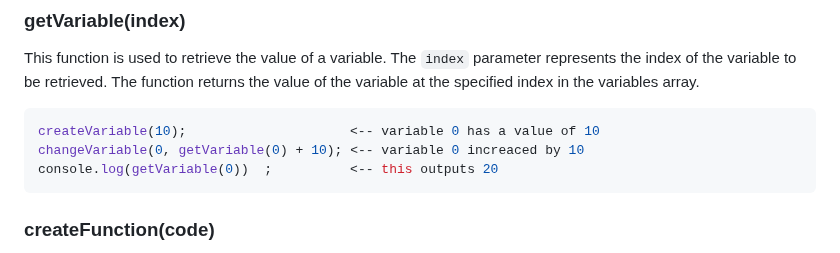
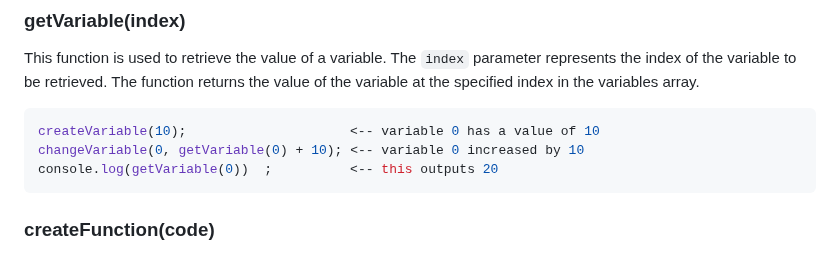
Before and after one commit to Lawtro37/obfiscate, a Markdown page: README.md, the part around the change. GitHub-like rendering.

````diff
--- a/README.md
+++ b/README.md
@@ -60,7 +60,7 @@ changeVariable(0, 100)                  <-- variable 0 now has a value of 100
 This function is used to retrieve the value of a variable. The `index` parameter represents the index of the variable to be retrieved. The function returns the value of the variable at the specified index in the variables array.
 ```javascript
 createVariable(10);                     <-- variable 0 has a value of 10
-changeVariable(0, getVariable(0) + 10); <-- variable 0 increaced by 10
+changeVariable(0, getVariable(0) + 10); <-- variable 0 increased by 10
 console.log(getVariable(0))  ;          <-- this outputs 20
 ```
 
````
